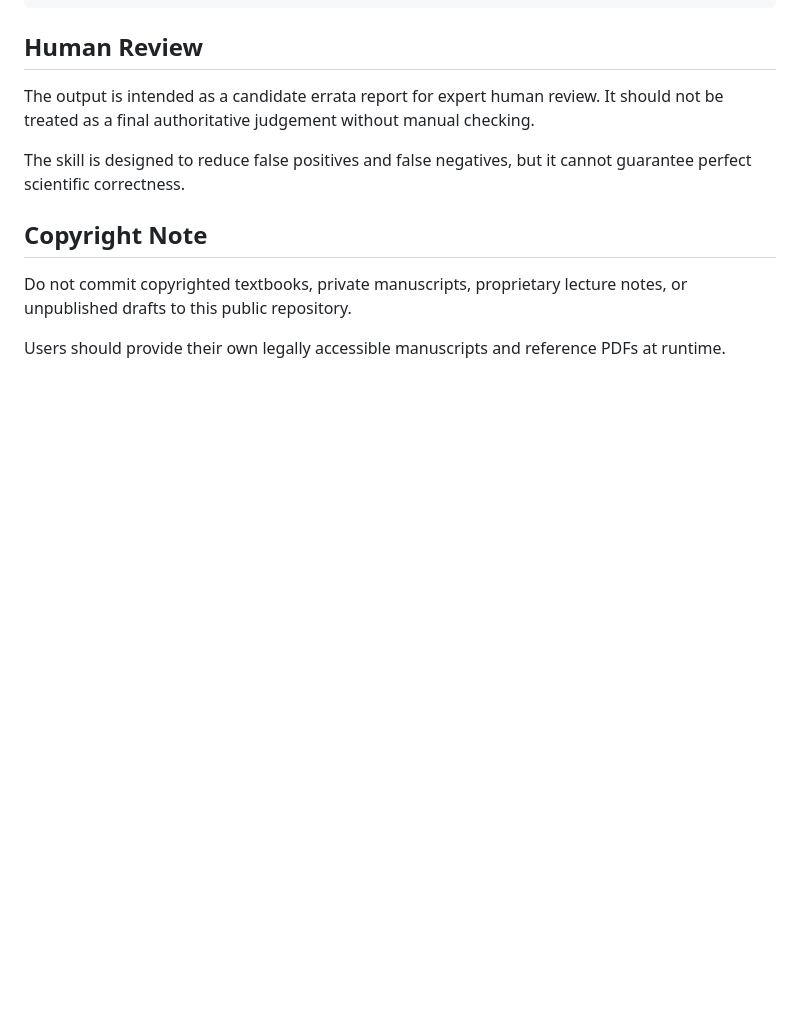
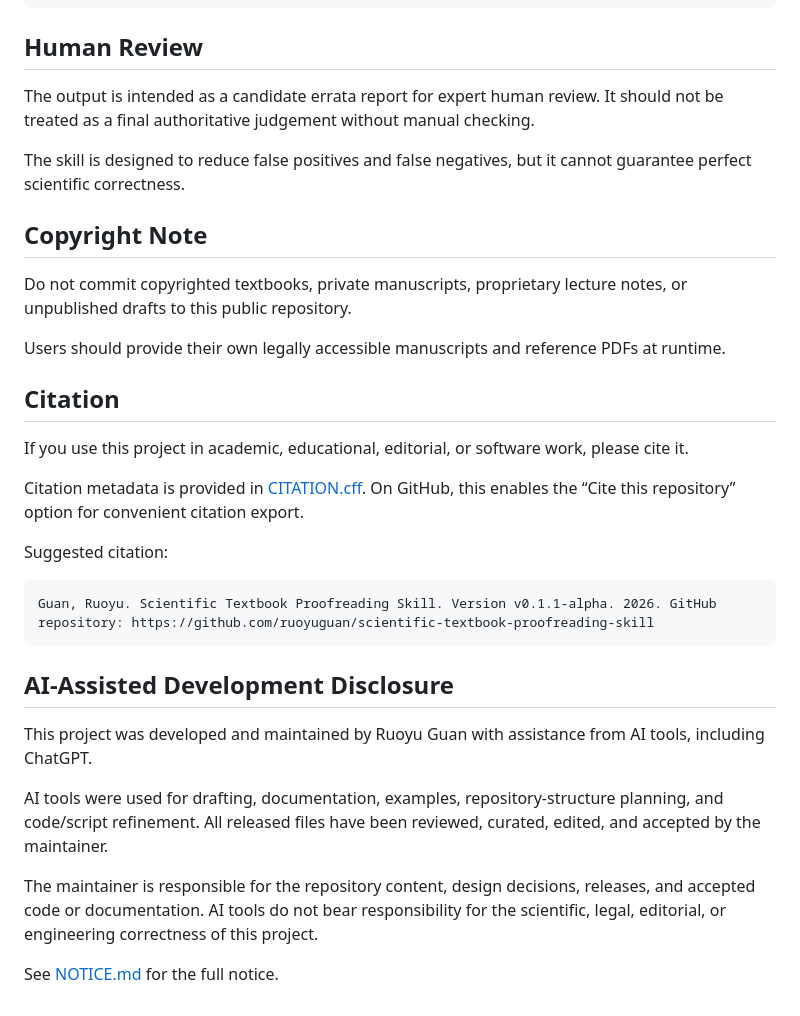
Before and after one commit to ruoyuguan/scientific-textbook-proofreading-skill, a Markdown page: README.md, the part around the change. Rendered like a GitHub page; blank space fills up the shorter version.

Commit message:
Add citation and AI-assisted development sections to README

````diff
--- a/README.md
+++ b/README.md
@@ -443,3 +443,25 @@ The skill is designed to reduce false positives and false negatives, but it cann
 Do not commit copyrighted textbooks, private manuscripts, proprietary lecture notes, or unpublished drafts to this public repository.
 
 Users should provide their own legally accessible manuscripts and reference PDFs at runtime.
+
+## Citation
+
+If you use this project in academic, educational, editorial, or software work, please cite it.
+
+Citation metadata is provided in [CITATION.cff](CITATION.cff). On GitHub, this enables the “Cite this repository” option for convenient citation export.
+
+Suggested citation:
+
+```text
+Guan, Ruoyu. Scientific Textbook Proofreading Skill. Version v0.1.1-alpha. 2026. GitHub repository: https://github.com/ruoyuguan/scientific-textbook-proofreading-skill
+```
+
+## AI-Assisted Development Disclosure
+
+This project was developed and maintained by Ruoyu Guan with assistance from AI tools, including ChatGPT.
+
+AI tools were used for drafting, documentation, examples, repository-structure planning, and code/script refinement. All released files have been reviewed, curated, edited, and accepted by the maintainer.
+
+The maintainer is responsible for the repository content, design decisions, releases, and accepted code or documentation. AI tools do not bear responsibility for the scientific, legal, editorial, or engineering correctness of this project.
+
+See [NOTICE.md](NOTICE.md) for the full notice.
````
